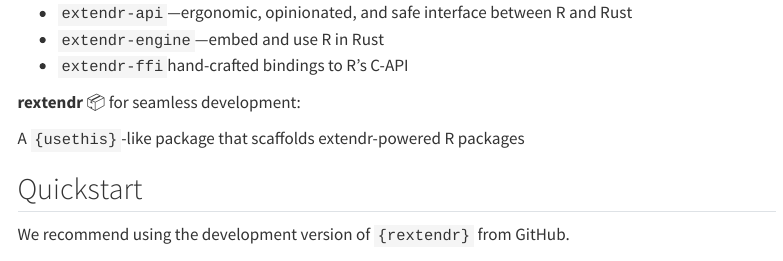
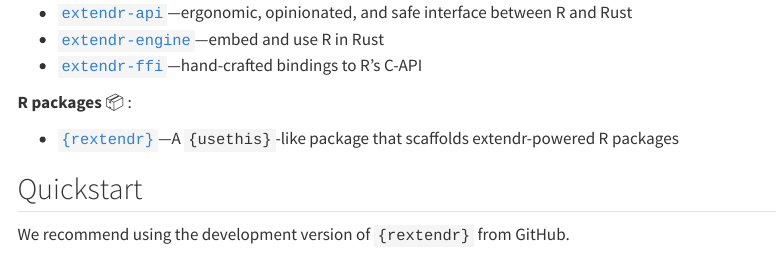
Before and after one commit to extendr/extendr.github.io, a Quarto document (index.qmd): the page in a window 1100 px wide, from 370 px down. Rendered offline with R 4.5, knitr and Pandoc in place of Quarto, with nearby package versions; menus at the side of the page are left out; badge pictures from the web are left out.

Commit message:
Fix layout & links

```diff
--- a/_quarto.yml
+++ b/_quarto.yml
@@ -18,10 +18,10 @@
         href: get-started.qmd
       - text: Documentation
         menu:
-          - text: "Rust crate docs"
-            href: "https://extendr.github.io/extendr/extendr_api/"
-          - text: "rextendr package"
-            href: https://extendr.github.io/rextendr/dev/
+          - text: "Rust crates"
+            href: "https://extendr.github.io/extendr/"
+          - text: "{rextendr} package"
+            href: https://extendr.github.io/rextendr/dev
           - user-guide/index.qmd
           - intro-rust/index.qmd
       - text: "Blog"
--- a/index.qmd
+++ b/index.qmd
@@ -37,13 +37,13 @@
 
 **Rust crates** 🦀 :
 
-- `extendr-api`—ergonomic, opinionated, and safe interface between R and Rust
-- `extendr-engine`—embed and use R in Rust
-- `extendr-ffi`hand-crafted bindings to R's C-API
+- [`extendr-api`](https://extendr.github.io/extendr/extendr_api)—ergonomic, opinionated, and safe interface between R and Rust
+- [`extendr-engine`](https://extendr.github.io/extendr/extendr_engine)—embed and use R in Rust
+- [`extendr-ffi`](https://extendr.github.io/extendr/extendr_ffi)—hand-crafted bindings to R's C-API
 
-**rextendr** 📦 for seamless development:
+**R packages** 📦 :
 
-A `{usethis}`-like package that scaffolds extendr-powered R packages
+- [`{rextendr}`](https://extendr.github.io/rextendr/dev)—A `{usethis}`-like package that scaffolds extendr-powered R packages
 
 
 ## Quickstart
```
